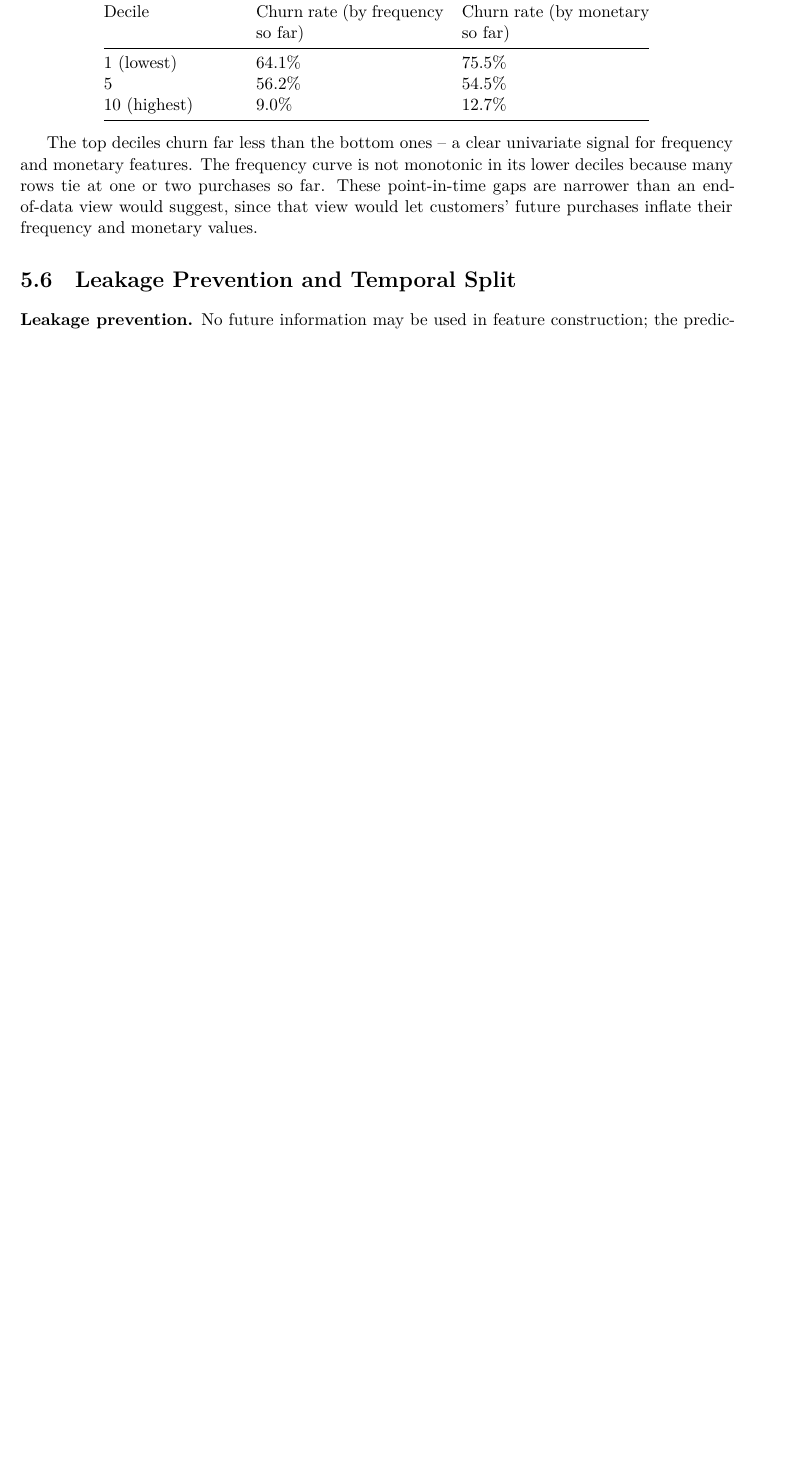
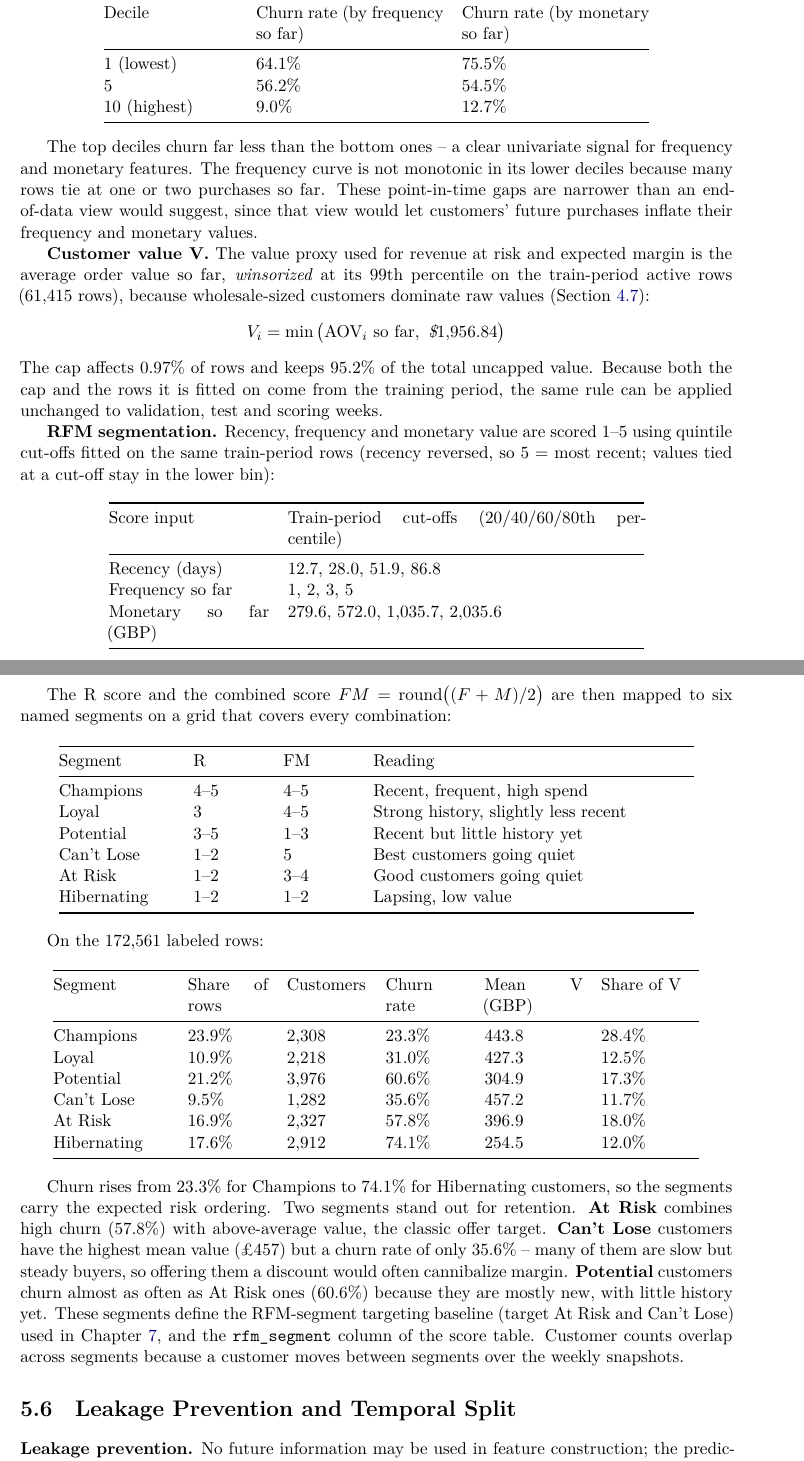
Before and after one commit to nguyenbaanh7779/customer-churn-prediction, a LaTeX document (latex/main.tex, which reads latex/content/data_preparation.tex): part of page 24 of 44 before the commit and two parts of pages 25 and 26 of 46 after it, the two joined at a grey line, cut so that both start at the same text, the shorter picture padded with empty space. Compiled offline with XeLaTeX.

Commit message:
Feat: add capped customer value and RFM segmentation (#9)
* Feat: add capped customer value and RFM segmentation

- Notebook 06 / Section 4.7: value concentration (top 1% of customers
  hold 32% of revenue, top 10% hold 64%) with a cumulative-share chart;
  Key Findings move to 4.8
- Notebook 07 / Section 5.5: value_v = average order value so far,
  capped at its P99 on the train-period active rows (GBP 1,956.84);
  R/F/M quintile scores with train-period cut-offs mapped to six named
  segments (Champions, Loyal, Potential, Can't Lose, At Risk,
  Hibernating), plus a per-segment churn and value table
- Modeling dataset grows from 20 to 25 columns; the existing columns
  and all modeling/evaluation results are unchanged
- Tick the item in TODO.md

Co-Authored-By: Claude Opus 5.5 <noreply@anthropic.com>

* Docs: update changelog

Co-Authored-By: Claude Opus 5.5 <noreply@anthropic.com>

---------

Co-authored-by: Claude Opus 5.5 <noreply@anthropic.com>

```diff
--- a/latex/content/data_preparation.tex
+++ b/latex/content/data_preparation.tex
@@ -183,10 +183,66 @@ Generate historical features using information available up to the snapshot date
 
 The top deciles churn far less than the bottom ones -- a clear univariate signal for frequency and monetary features. The frequency curve is not monotonic in its lower deciles because many rows tie at one or two purchases so far. These point-in-time gaps are narrower than an end-of-data view would suggest, since that view would let customers' future purchases inflate their frequency and monetary values.
 
+\textbf{Customer value V.} The value proxy used for revenue at risk and expected margin is the average order value so far, \emph{winsorized} at its 99th percentile on the train-period active rows (61,415 rows), because wholesale-sized customers dominate raw values (Section~\ref{sec:4-7}):
+\begin{equation*}
+    V_i = \min\big(\text{AOV}_i \text{ so far},\ \pounds1{,}956.84\big)
+\end{equation*}
+The cap affects 0.97\% of rows and keeps 95.2\% of the total uncapped value. Because both the cap and the rows it is fitted on come from the training period, the same rule can be applied unchanged to validation, test and scoring weeks.
+
+\textbf{RFM segmentation.} Recency, frequency and monetary value are scored 1--5 using quintile cut-offs fitted on the same train-period rows (recency reversed, so 5 = most recent; values tied at a cut-off stay in the lower bin):
+
+\begin{center}
+\begin{tabular}{@{}p{3.6cm}p{8cm}@{}}
+    \toprule
+    Score input & Train-period cut-offs (20/40/60/80th percentile) \\
+    \midrule
+    Recency (days) & 12.7, 28.0, 51.9, 86.8 \\
+    Frequency so far & 1, 2, 3, 5 \\
+    Monetary so far (GBP) & 279.6, 572.0, 1,035.7, 2,035.6 \\
+    \bottomrule
+\end{tabular}
+\end{center}
+
+The R score and the combined score $FM = \text{round}\big((F + M)/2\big)$ are then mapped to six named segments on a grid that covers every combination:
+
+\begin{center}
+\begin{tabular}{@{}p{2.6cm}p{1.6cm}p{1.6cm}p{7.2cm}@{}}
+    \toprule
+    Segment & R & FM & Reading \\
+    \midrule
+    Champions & 4--5 & 4--5 & Recent, frequent, high spend \\
+    Loyal & 3 & 4--5 & Strong history, slightly less recent \\
+    Potential & 3--5 & 1--3 & Recent but little history yet \\
+    Can't Lose & 1--2 & 5 & Best customers going quiet \\
+    At Risk & 1--2 & 3--4 & Good customers going quiet \\
+    Hibernating & 1--2 & 1--2 & Lapsing, low value \\
+    \bottomrule
+\end{tabular}
+\end{center}
+
+On the 172,561 labeled rows:
+
+\begin{center}
+\begin{tabular}{@{}p{2.6cm}p{1.8cm}p{1.8cm}p{1.8cm}p{2.2cm}p{2.2cm}@{}}
+    \toprule
+    Segment & Share of rows & Customers & Churn rate & Mean V (GBP) & Share of V \\
+    \midrule
+    Champions & 23.9\% & 2,308 & 23.3\% & 443.8 & 28.4\% \\
+    Loyal & 10.9\% & 2,218 & 31.0\% & 427.3 & 12.5\% \\
+    Potential & 21.2\% & 3,976 & 60.6\% & 304.9 & 17.3\% \\
+    Can't Lose & 9.5\% & 1,282 & 35.6\% & 457.2 & 11.7\% \\
+    At Risk & 16.9\% & 2,327 & 57.8\% & 396.9 & 18.0\% \\
+    Hibernating & 17.6\% & 2,912 & 74.1\% & 254.5 & 12.0\% \\
+    \bottomrule
+\end{tabular}
+\end{center}
+
+Churn rises from 23.3\% for Champions to 74.1\% for Hibernating customers, so the segments carry the expected risk ordering. Two segments stand out for retention. \textbf{At Risk} combines high churn (57.8\%) with above-average value, the classic offer target. \textbf{Can't Lose} customers have the highest mean value (\pounds457) but a churn rate of only 35.6\% -- many of them are slow but steady buyers, so offering them a discount would often cannibalize margin. \textbf{Potential} customers churn almost as often as At Risk ones (60.6\%) because they are mostly new, with little history yet. These segments define the RFM-segment targeting baseline (target At Risk and Can't Lose) used in Chapter~\ref{ch:evaluation}, and the \texttt{rfm\_segment} column of the score table. Customer counts overlap across segments because a customer moves between segments over the weekly snapshots.
+
 \section{Leakage Prevention and Temporal Split}
 \label{sec:5-6}
 
-\textbf{Leakage prevention.} No future information may be used in feature construction; the prediction window is reserved for label construction. A direct check re-derives one feature (\texttt{frequency\_so\_far}) for every base row and asserts its source timestamp never exceeds the row's snapshot date; this passes for all 208,764 rows, confirming the as-of-merge construction is leakage-safe by result, not only by design. Aggregates that depend on the whole dataset (scalers, encoders, imputation values, percentile thresholds) are fitted on the training period only, once modeling starts in Chapter~\ref{ch:modeling}.
+\textbf{Leakage prevention.} No future information may be used in feature construction; the prediction window is reserved for label construction. A direct check re-derives one feature (\texttt{frequency\_so\_far}) for every base row and asserts its source timestamp never exceeds the row's snapshot date; this passes for all 208,764 rows, confirming the as-of-merge construction is leakage-safe by result, not only by design. Aggregates that depend on the whole dataset are fitted on the training period only: the RFM quintile cut-offs and the V cap here (Section~\ref{sec:5-5}), and scalers and imputation values once modeling starts in Chapter~\ref{ch:modeling}.
 
 \textbf{Caveat.} $R_{\max}$ and $H$ themselves were chosen from inter-purchase gaps measured over the \emph{full} dataset in Chapter~\ref{ch:data-understanding}, not the training period alone. A stricter pipeline would re-derive these thresholds from training-period data only; here they are treated as fixed configuration, consistent with their role as project-level design choices rather than learned parameters.
 
```
Also changed, not shown: TODO.md (+1 -1 lines), latex/content/data_understanding.tex (+27 -2 lines), CHANGELOG.md, latex/figures/ch6_value_concentration.png (added), latex/content/data_preparation.tex (7 more changed lines), 4 other files.
